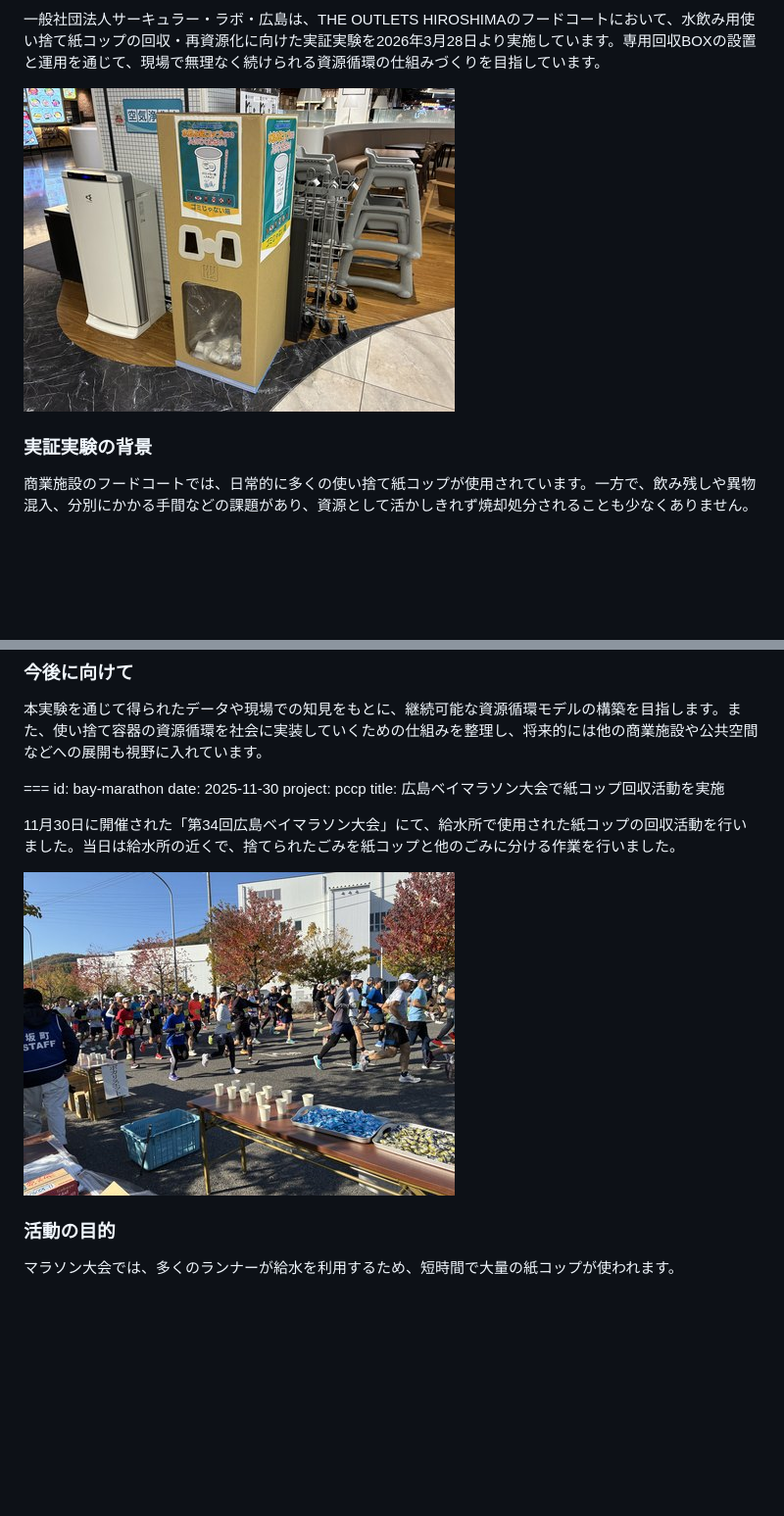
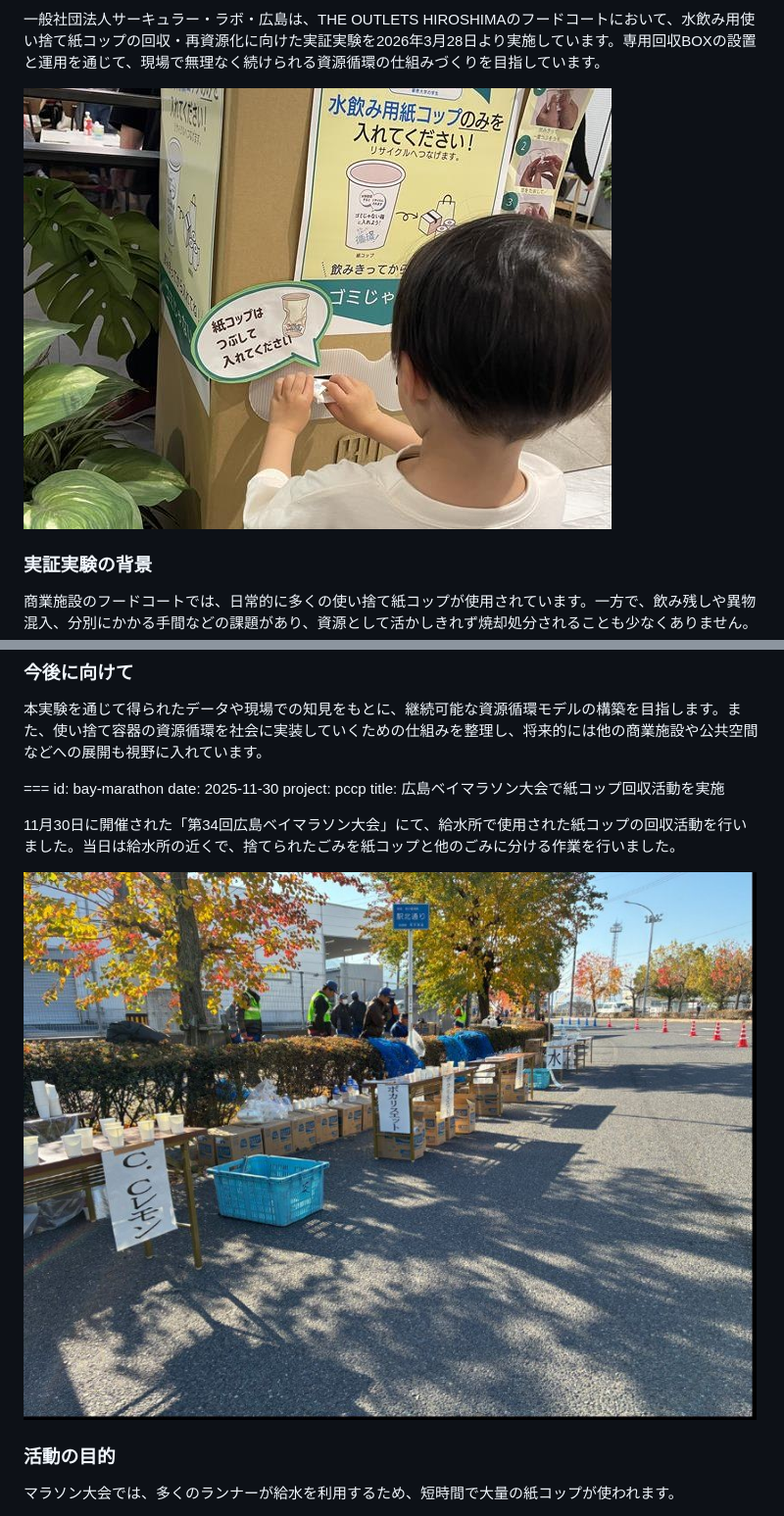
Before and after one commit to circular-lab-hiroshima/clh-or-jp, a Markdown page: news.md, 2 parts joined by grey strips. Shown at 98% size. Drawn GitHub-style; pictures changed too: assets/photos/collection-box-in-use.jpg (added), assets/photos/cups-at-water-station.jpg (added); blank space fills up the shorter version.

```diff
--- a/news.md
+++ b/news.md
@@ -74,7 +74,7 @@ title: THE OUTLETS HIROSHIMAで紙コップ回収・再資源化の実証実験
 
 一般社団法人サーキュラー・ラボ・広島は、THE OUTLETS HIROSHIMAのフードコートにおいて、水飲み用使い捨て紙コップの回収・再資源化に向けた実証実験を2026年3月28日より実施しています。専用回収BOXの設置と運用を通じて、現場で無理なく続けられる資源循環の仕組みづくりを目指しています。
 
-![フードコートに設置した専用回収BOX](assets/case-collection.jpg)
+![専用回収BOXに紙コップを入れる来場者](assets/photos/collection-box-in-use.jpg)
 
 ### 実証実験の背景
 
@@ -120,7 +120,7 @@ title: 広島ベイマラソン大会で紙コップ回収活動を実施
 
 11月30日に開催された「第34回広島ベイマラソン大会」にて、給水所で使用された紙コップの回収活動を行いました。当日は給水所の近くで、捨てられたごみを紙コップと他のごみに分ける作業を行いました。
 
-![給水所での紙コップ回収の様子](assets/case-marathon.jpg)
+![給水所に並べられた紙コップ](assets/photos/cups-at-water-station.jpg)
 
 ### 活動の目的
 
```
Also changed, not shown: 6 other files.
